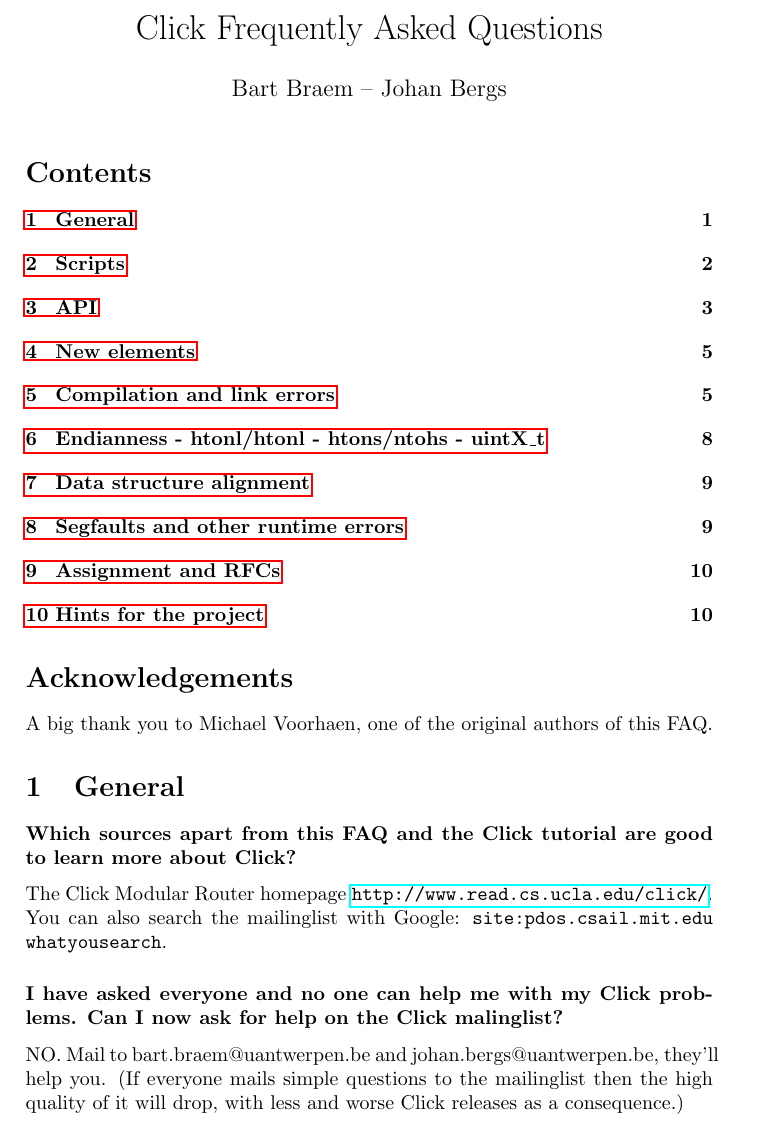
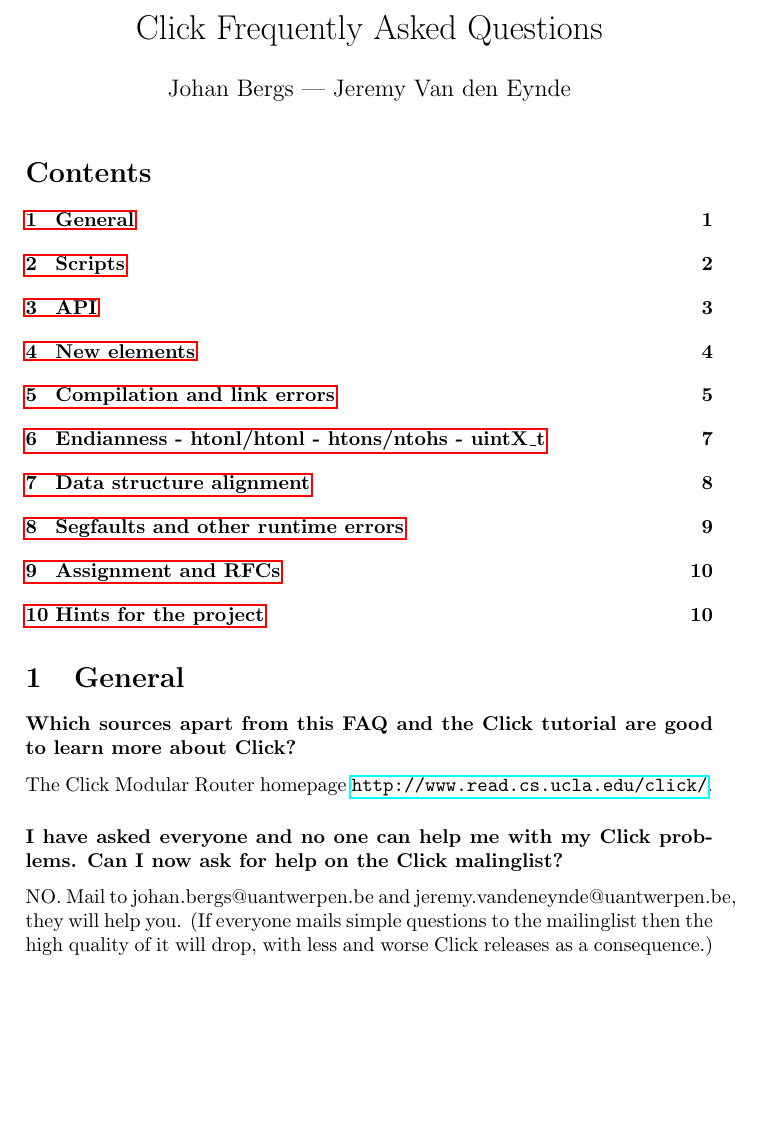
Before and after one commit to MOSAIC-UA/click_modular_router_lessons, a LaTeX document (FAQ/clickfaq.tex): part of page 1 of 11, cut so that both start at the same text, the shorter picture padded with empty space. The pictures show the PDF file FAQ/clickfaq.pdf that the author committed with the source.

Commit message:
Changed names in more files

```diff
--- a/FAQ/clickfaq.tex
+++ b/FAQ/clickfaq.tex
@@ -8,7 +8,7 @@
 \usepackage{listings}
 \lstset{language=C++,linewidth=\columnwidth,breaklines=true,basicstyle=\footnotesize,tabsize=2,frame=l,framesep=15pt,xleftmargin=20pt}
 
-\author{Bart Braem -- Johan Bergs}
+\author{Johan Bergs --- Jeremy Van den Eynde}
 \title{Click Frequently Asked Questions}
 \date{}
 
@@ -16,19 +16,16 @@
 \maketitle
 \tableofcontents
 
-\section*{Acknowledgements}
-A big thank you to Michael Voorhaen, one of the original authors of this FAQ.
 \section{General} % (fold)
 \label{sec:general}
 
 \subsubsection*{Which sources apart from this FAQ and the Click tutorial are good to learn more about Click?} % (fold)
-The Click Modular Router homepage \url{http://www.read.cs.ucla.edu/click/}. You can  also search the mailinglist with Google: \texttt{site:pdos.csail.mit.edu whatyousearch}.
-
+The Click Modular Router homepage \url{http://www.read.cs.ucla.edu/click/}.
 
 \subsubsection*{I have asked everyone and no one can help me with my Click problems. Can
 I now ask for help on the Click malinglist?}
 
-NO. Mail to bart.braem@uantwerpen.be and johan.bergs@uantwerpen.be, they'll
+NO. Mail to johan.bergs@uantwerpen.be and jeremy.vandeneynde@uantwerpen.be, they will
 help you. (If everyone mails simple questions to the mailinglist then
 the high quality of it will drop, with less and worse Click releases as
 a consequence.)
```
Also changed, not shown: exercises/click_exercises.tex (+1 -1 lines), FAQ/clickfaq.pdf, exercises/click_exercises.pdf, FAQ/clickfaq.tex (12 more changed lines).
